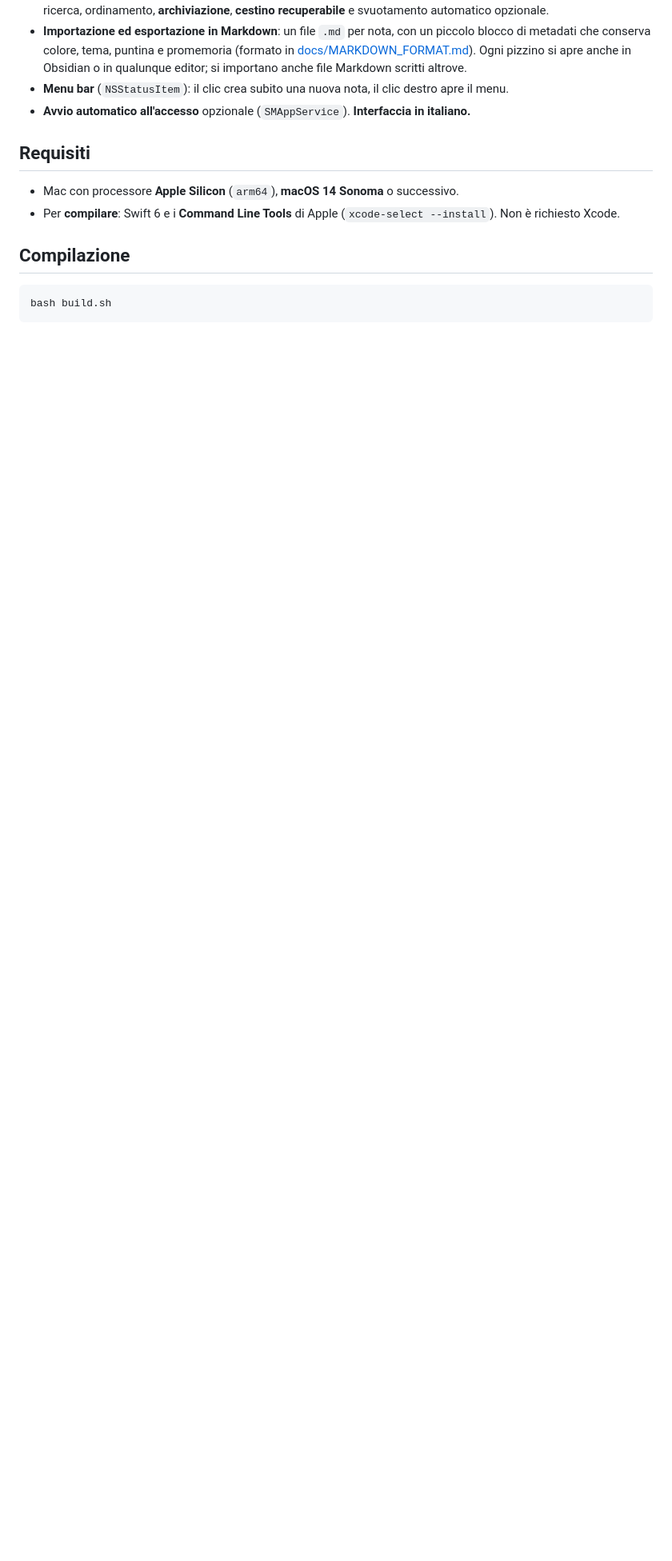
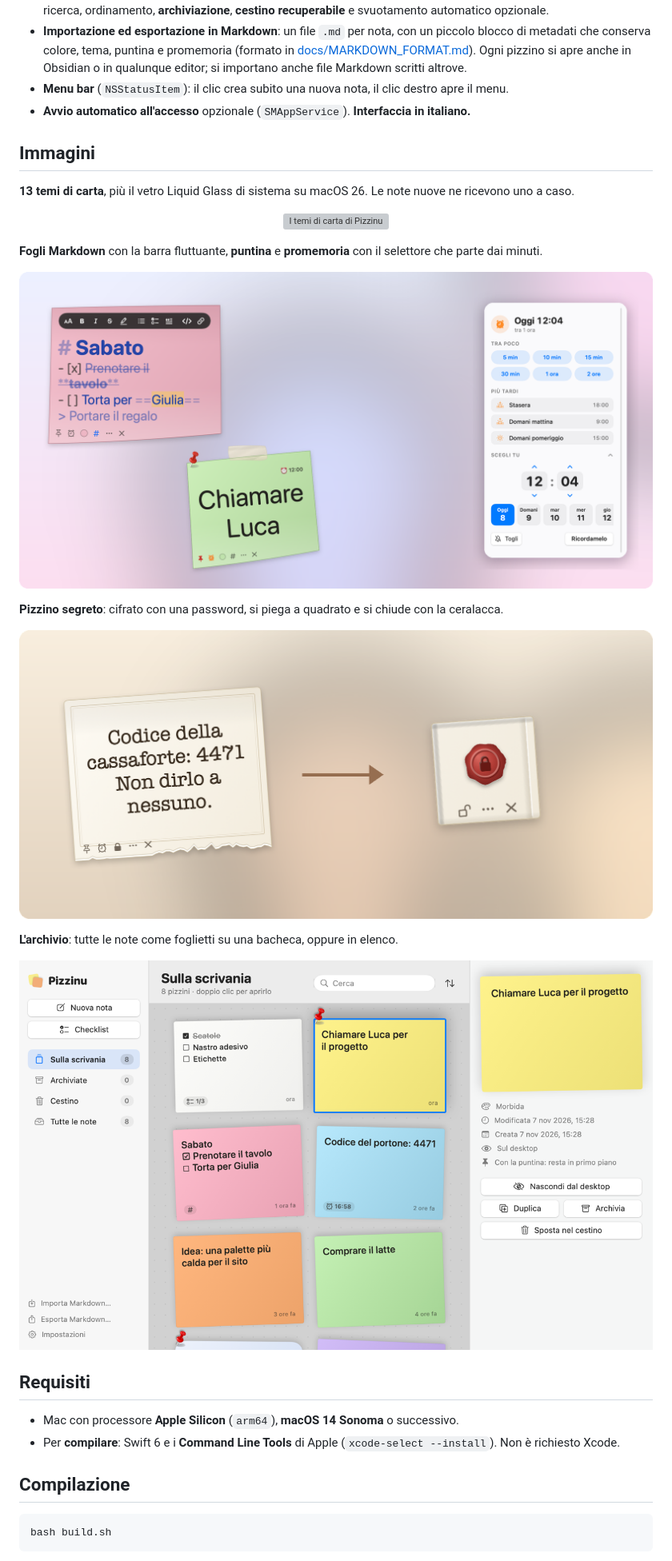
Before and after one commit to piratepxl/pizzinu, a Markdown page: README.it.md, the part around one of its changes. Shown at 80% size. Rendered like a GitHub page; pictures changed too: docs/images/markdown-reminder.png (added), docs/images/secret.png (added); blank space fills up the shorter version; grey boxes are pictures that could not be loaded.

```diff
--- a/README.it.md
+++ b/README.it.md
@@ -78,6 +85,24 @@ senza connessioni remote.
   in qualunque editor; si importano anche file Markdown scritti altrove.
 - **Menu bar** (`NSStatusItem`): il clic crea subito una nuova nota, il clic destro apre il menu.
 - **Avvio automatico all'accesso** opzionale (`SMAppService`). **Interfaccia in italiano.**
+
+## Immagini
+
+**13 temi di carta**, più il vetro Liquid Glass di sistema su macOS 26. Le note nuove ne ricevono uno a caso.
+
+<p align="center"><img src="docs/images/themes.png" width="820" alt="I temi di carta di Pizzinu"></p>
+
+**Fogli Markdown** con la barra fluttuante, **puntina** e **promemoria** con il selettore che parte dai minuti.
+
+<p align="center"><img src="docs/images/markdown-reminder.png" width="820" alt="Foglio Markdown, nota con puntina e selettore del promemoria"></p>
+
+**Pizzino segreto**: cifrato con una password, si piega a quadrato e si chiude con la ceralacca.
+
+<p align="center"><img src="docs/images/secret.png" width="820" alt="Un pizzino segreto aperto e sigillato"></p>
+
+**L'archivio**: tutte le note come foglietti su una bacheca, oppure in elenco.
+
+<p align="center"><img src="docs/images/archive.png" width="820" alt="L'archivio di Pizzinu"></p>
 
 ## Requisiti
 
```
Also changed, not shown: other parts of README.it.md (+7 -0 lines), CLAUDE.md (+4 -0 lines), README.md (+24 -1 lines), 4 other files.
